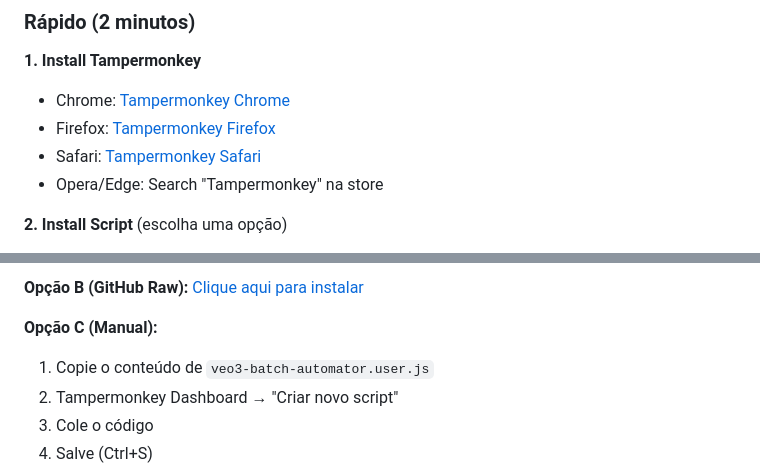
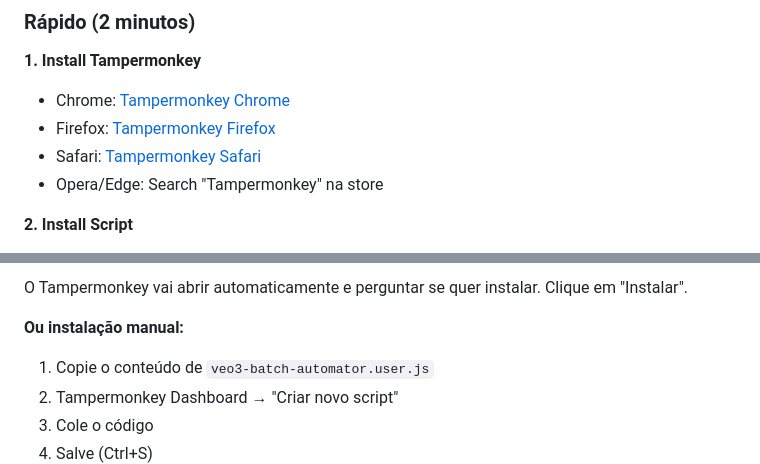
Before and after one commit to julio-felipe/veo3-batch-automator, a Markdown page: docs/README.md, 2 parts joined by grey strips. GitHub-like rendering.

Commit message:
fix: Update installation links in docs/README.md
- Replace placeholder links with working GitHub raw link
- Simplify installation options
- Remove Gist option (not created yet)

```diff
--- a/docs/README.md
+++ b/docs/README.md
@@ -31,5 +31,5 @@ Automate batch video generation in Google Veo 3.1 with **2-phase workflow**: Sen
 - Safari: [Tampermonkey Safari](https://apps.apple.com/app/tampermonkey/id1482490089)
 - Opera/Edge: Search "Tampermonkey" na store
 
-**2. Install Script** (escolha uma opção)
+**2. Install Script**
 
@@ -37,7 +37,7 @@ Automate batch video generation in Google Veo 3.1 with **2-phase workflow**: Sen
 
-**Opção B (GitHub Raw):** [Clique aqui para instalar](LINK_RAW_GITHUB)
+O Tampermonkey vai abrir automaticamente e perguntar se quer instalar. Clique em "Instalar".
 
-**Opção C (Manual):**
+**Ou instalação manual:**
 1. Copie o conteúdo de `veo3-batch-automator.user.js`
 2. Tampermonkey Dashboard → "Criar novo script"
 3. Cole o código
```
Also changed, not shown: other parts of docs/README.md (+1 -1 lines).
